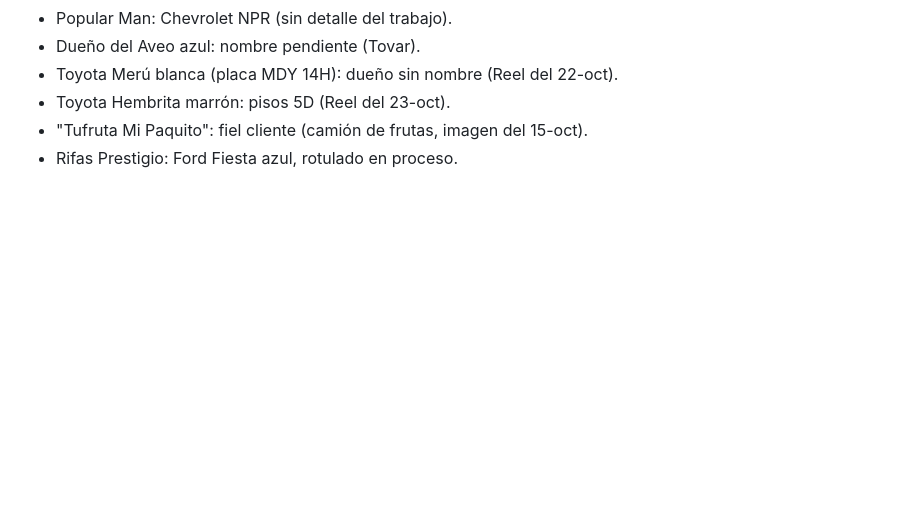
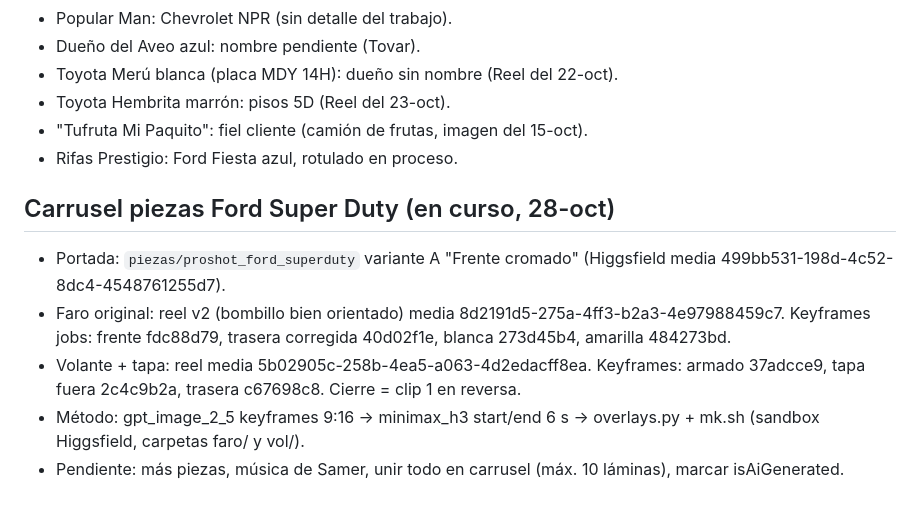
Before and after one commit to samerbilalsangronis-netizen/alexmar-zona-de-pix, a Markdown page: TRASPASO.md, the part around the change. GitHub-like rendering; blank space fills up the shorter version.

Commit message:
traspaso: carrusel Ford en curso
Co-Authored-By: Claude Opus 5.5 <noreply@anthropic.com>
Claude-Session: https://claude.ai/code/session_01Aweqcpm2zoc6xkiV6Zu8bi

```diff
--- a/TRASPASO.md
+++ b/TRASPASO.md
@@ -77,3 +77,10 @@ Quedan **10 espacios** del 24 al 31. Ideas del plan anterior: Sáb 24 Reel rotul
 - Toyota Hembrita marrón: pisos 5D (Reel del 23-oct).
 - "Tufruta Mi Paquito": fiel cliente (camión de frutas, imagen del 15-oct).
 - Rifas Prestigio: Ford Fiesta azul, rotulado en proceso.
+
+## Carrusel piezas Ford Super Duty (en curso, 28-oct)
+- Portada: `piezas/proshot_ford_superduty` variante A "Frente cromado" (Higgsfield media 499bb531-198d-4c52-8dc4-4548761255d7).
+- Faro original: reel v2 (bombillo bien orientado) media 8d2191d5-275a-4ff3-b2a3-4e97988459c7. Keyframes jobs: frente fdc88d79, trasera corregida 40d02f1e, blanca 273d45b4, amarilla 484273bd.
+- Volante + tapa: reel media 5b02905c-258b-4ea5-a063-4d2edacff8ea. Keyframes: armado 37adcce9, tapa fuera 2c4c9b2a, trasera c67698c8. Cierre = clip 1 en reversa.
+- Método: gpt_image_2_5 keyframes 9:16 → minimax_h3 start/end 6 s → overlays.py + mk.sh (sandbox Higgsfield, carpetas faro/ y vol/).
+- Pendiente: más piezas, música de Samer, unir todo en carrusel (máx. 10 láminas), marcar isAiGenerated.
```
